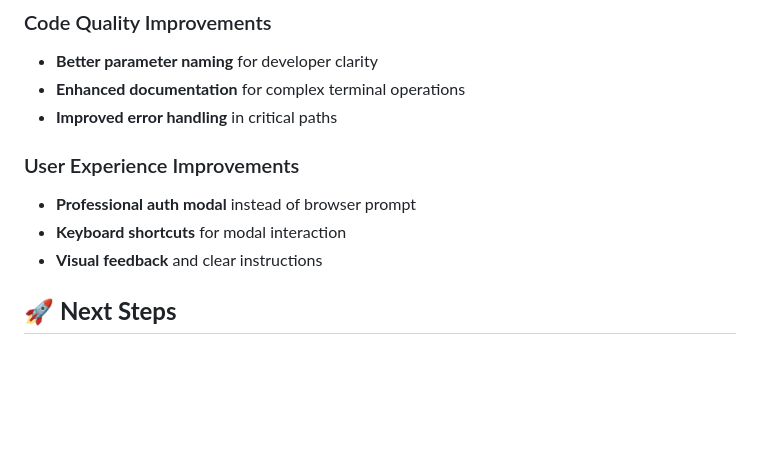
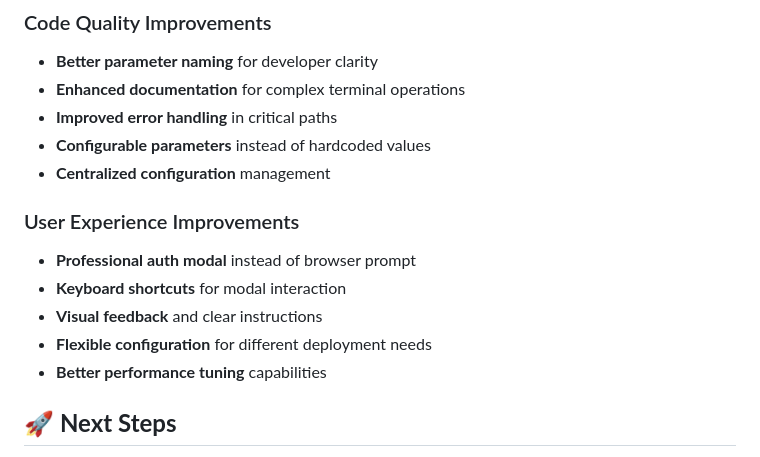
Before and after one commit to andr-ca/telecli, a Markdown page: PR_FEEDBACK_FIXES_SUMMARY.md, the part around the change printed below. Drawn GitHub-style; blank space fills up the shorter version.

```diff
--- a/PR_FEEDBACK_FIXES_SUMMARY.md
+++ b/PR_FEEDBACK_FIXES_SUMMARY.md
@@ -105,11 +141,15 @@ fallback_provider_names: Optional[list[str]] = None
 - **Better parameter naming** for developer clarity
 - **Enhanced documentation** for complex terminal operations
 - **Improved error handling** in critical paths
+- **Configurable parameters** instead of hardcoded values
+- **Centralized configuration** management
 
 ### User Experience Improvements
 - **Professional auth modal** instead of browser prompt
 - **Keyboard shortcuts** for modal interaction
 - **Visual feedback** and clear instructions
+- **Flexible configuration** for different deployment needs
+- **Better performance tuning** capabilities
 
 ## 🚀 **Next Steps**
 
```
Also changed, not shown: other parts of PR_FEEDBACK_FIXES_SUMMARY.md (+41 -5 lines).
